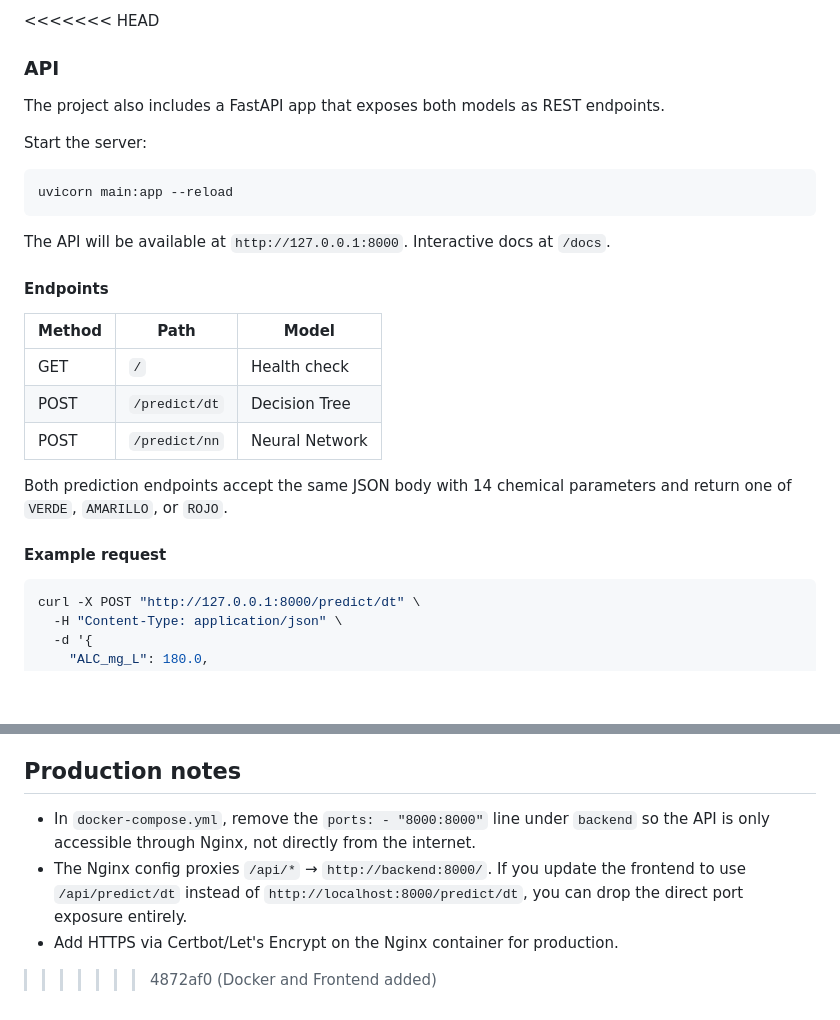
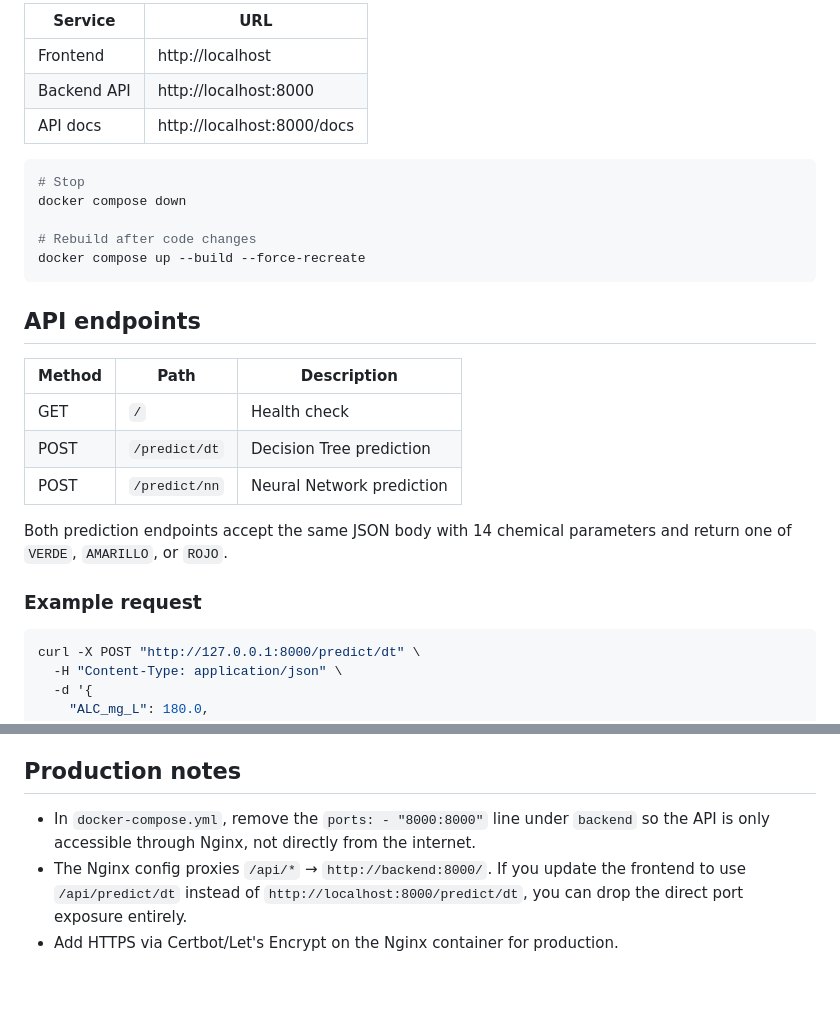
Before and after one commit to Albertomhz01/mexico-groundwater-quality, a Markdown page: README.md, 2 parts joined by grey strips. GitHub-like rendering; blank space fills up the shorter version.

````diff
--- a/README.md
+++ b/README.md
@@ -85,28 +71,30 @@ docker compose up --build
 ```
 
-<<<<<<< HEAD
-### API
+| Service | URL |
+|---------|-----|
+| Frontend | http://localhost |
+| Backend API | http://localhost:8000 |
+| API docs | http://localhost:8000/docs |
 
-The project also includes a FastAPI app that exposes both models as REST endpoints.
+```bash
+# Stop
+docker compose down
 
-Start the server:
-```bash
-uvicorn main:app --reload
+# Rebuild after code changes
+docker compose up --build --force-recreate
 ```
 
-The API will be available at `http://127.0.0.1:8000`. Interactive docs at `/docs`.
+## API endpoints
 
-#### Endpoints
-
-| Method | Path | Model |
-|---|---|---|
+| Method | Path | Description |
+|--------|------|-------------|
 | GET | `/` | Health check |
-| POST | `/predict/dt` | Decision Tree |
-| POST | `/predict/nn` | Neural Network |
+| POST | `/predict/dt` | Decision Tree prediction |
+| POST | `/predict/nn` | Neural Network prediction |
 
 Both prediction endpoints accept the same JSON body with 14 chemical parameters and return one of `VERDE`, `AMARILLO`, or `ROJO`.
 
-#### Example request
+### Example request
 
 ```bash
 curl -X POST "http://127.0.0.1:8000/predict/dt" \
@@ -200,10 +144,6 @@ docker compose up --build --force-recreate
 
 ## Production notes
 
-- In `docker-compose.yml`, remove the `ports: - "8000:8000"` line under `backend`
-  so the API is only accessible through Nginx, not directly from the internet.
-- The Nginx config proxies `/api/*` → `http://backend:8000/`. If you update the
-  frontend to use `/api/predict/dt` instead of `http://localhost:8000/predict/dt`,
-  you can drop the direct port exposure entirely.
+- In `docker-compose.yml`, remove the `ports: - "8000:8000"` line under `backend` so the API is only accessible through Nginx, not directly from the internet.
+- The Nginx config proxies `/api/*` → `http://backend:8000/`. If you update the frontend to use `/api/predict/dt` instead of `http://localhost:8000/predict/dt`, you can drop the direct port exposure entirely.
 - Add HTTPS via Certbot/Let's Encrypt on the Nginx container for production.
->>>>>>> 4872af0 (Docker and Frontend added)
````
Also changed, not shown: other parts of README.md (+33 -91 lines).
